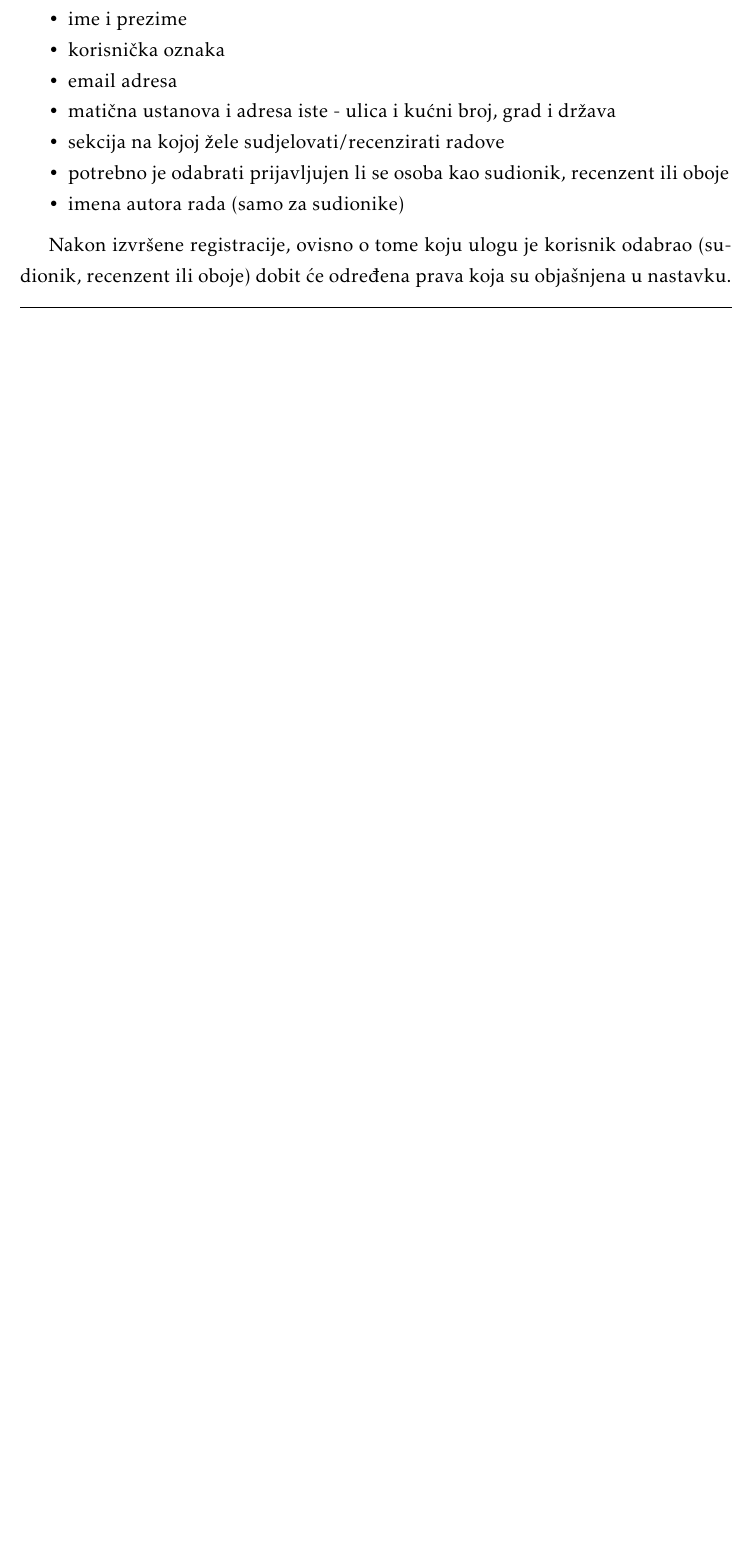
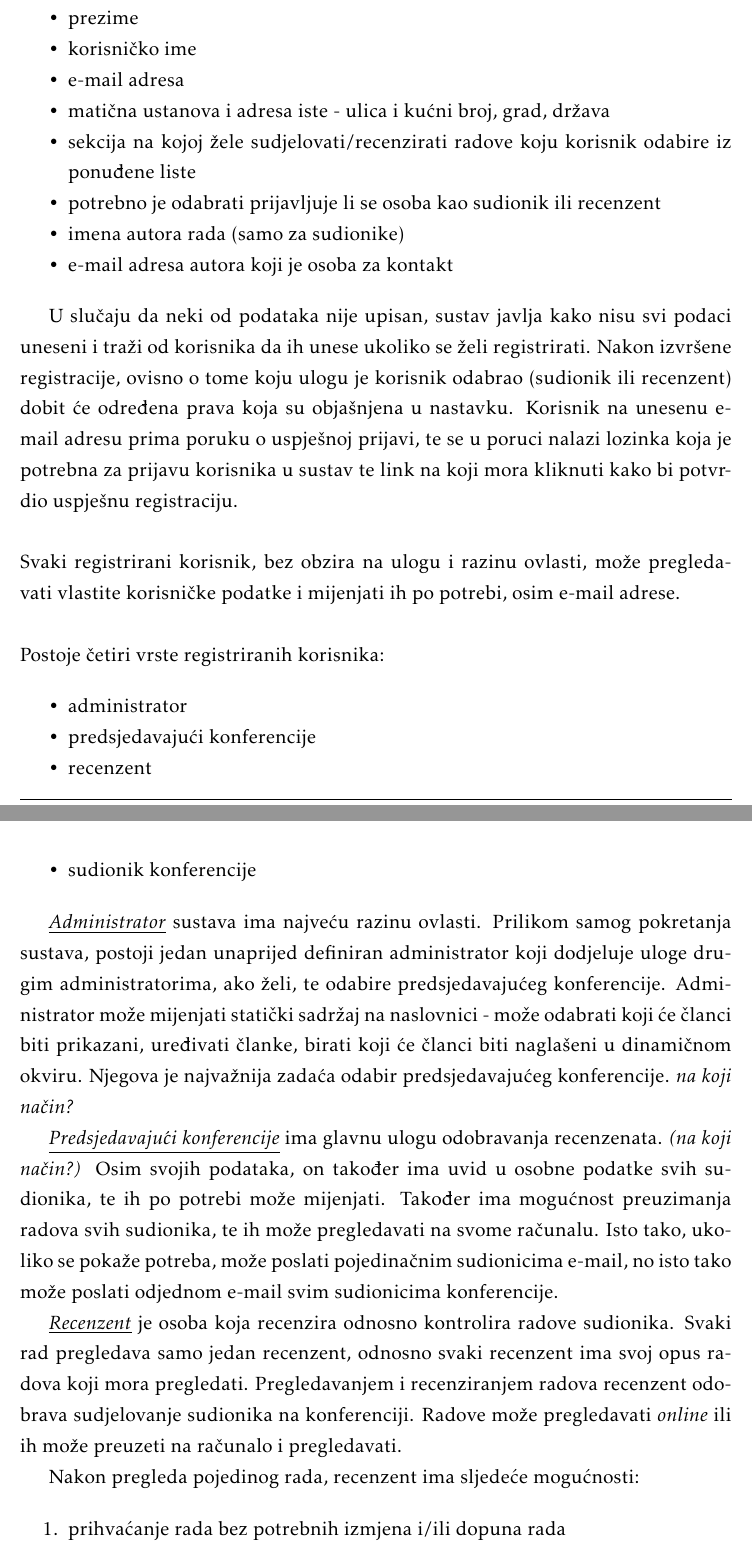
Before and after one commit to marincapan/znanstvena-konferencija, a LaTeX document (Dokumentacija/PROGI_ProjektnaDokumentacija.tex, which reads Dokumentacija/Opis_projektnog_zadatka.tex): part of page 5 of 29 before the commit and two parts of pages 6 and 7 of 31 after it, the two joined at a grey line, cut so that both start at the same text, the shorter picture padded with empty space. Compiled offline with pdfLaTeX.

Commit message:
Uređen Opis projektnog zadatka.

```diff
--- a/Dokumentacija/Opis_projektnog_zadatka.tex
+++ b/Dokumentacija/Opis_projektnog_zadatka.tex
@@ -12,14 +15,46 @@
 
 		\begin{packed_item}
 
-			\item ime i prezime
-			\item korisnička oznaka
-			\item email adresa
-			\item matična ustanova i adresa iste - ulica i kućni broj, grad i država
-			\item sekcija na kojoj žele sudjelovati/recenzirati radove
-			\item potrebno je odabrati prijavljujen li se osoba kao sudionik, recenzent ili oboje
+			\item ime
+			\item prezime
+			\item korisničko ime
+			\item e-mail adresa
+			\item matična ustanova i adresa iste - ulica i kućni broj, grad, država
+			\item sekcija na kojoj žele sudjelovati/recenzirati radove koju korisnik odabire iz ponuđene liste
+			\item potrebno je odabrati prijavljuje li se osoba kao sudionik ili recenzent
 			\item imena autora rada (samo za sudionike)
+			\item e-mail adresa autora koji je osoba za kontakt
 
 		\end{packed_item}
 
-		Nakon izvršene registracije, ovisno o tome koju ulogu je korisnik odabrao (sudionik, recenzent ili oboje) dobit će određena prava koja su objašnjena u nastavku.
+		U slučaju da neki od podataka nije upisan, sustav javlja kako nisu svi podaci uneseni i traži od korisnika da ih unese ukoliko se želi registrirati. Nakon izvršene registracije, ovisno o tome koju ulogu je korisnik odabrao (sudionik ili recenzent) dobit će određena prava koja su objašnjena u nastavku. Korisnik na unesenu e-mail adresu prima poruku o uspješnoj prijavi, te se u poruci nalazi lozinka koja je potrebna za prijavu korisnika u sustav te link na koji mora kliknuti kako bi potvrdio uspješnu registraciju.
+		\newline
+		\newline
+		Svaki registrirani korisnik, bez obzira na ulogu i razinu ovlasti, može pregledavati vlastite korisničke podatke i mijenjati ih po potrebi, osim e-mail adrese.
+		\newline
+		\newline
+		Postoje četiri vrste registriranih korisnika:
+
+		\begin{packed_item}
+
+			\item administrator
+			\item predsjedavajući konferencije
+			\item recenzent
+			\item sudionik konferencije
+
+		\end{packed_item}
+
+		\underline{\textit{Administrator}} sustava ima najveću razinu ovlasti. Prilikom samog pokretanja sustava, postoji jedan unaprijed definiran administrator koji dodjeluje uloge drugim administratorima, ako želi, te odabire predsjedavajućeg konferencije. Administrator može mijenjati statički sadržaj na naslovnici - može odabrati koji će članci biti prikazani, uređivati članke, birati koji će članci biti naglašeni u dinamičnom okviru. Njegova je najvažnija zadaća odabir predsjedavajućeg konferencije. \textit{na koji način?}
+
+
+		\underline{\textit{Predsjedavajući konferencije}} ima glavnu ulogu odobravanja recenzenata. \textit{(na koji način?)} Osim svojih podataka, on također ima uvid u osobne podatke svih sudionika, te ih po potrebi može mijenjati. Također ima mogućnost preuzimanja radova svih sudionika, te ih može pregledavati na svome računalu. Isto tako, ukoliko se pokaže potreba, može poslati pojedinačnim sudionicima e-mail, no isto tako može poslati odjednom e-mail svim sudionicima konferencije.
+
+
+		\underline{\textit{Recenzent}} je osoba koja recenzira odnosno kontrolira radove sudionika. Svaki rad pregledava samo jedan recenzent, odnosno svaki recenzent ima svoj opus radova koji mora pregledati. Pregledavanjem i recenziranjem radova recenzent odobrava sudjelovanje sudionika na konferenciji. Radove može pregledavati \textit{online} ili ih može preuzeti na računalo i pregledavati.
+
+		Nakon pregleda pojedinog rada, recenzent ima sljedeće mogućnosti:
+
+		\begin{enumerate}
+
+			\item prihvaćanje rada bez potrebnih izmjena i/ili dopuna rada
+			\item prihvaćanje rada, ali sudionik prije finalne predaje mora napraviti manje dorade koje recenzent ne mora provjeriti
```
Also changed, not shown: Dokumentacija/PROGI_ProjektnaDokumentacija.pdf, Dokumentacija/Opis_projektnog_zadatka.tex (21 more changed lines).
